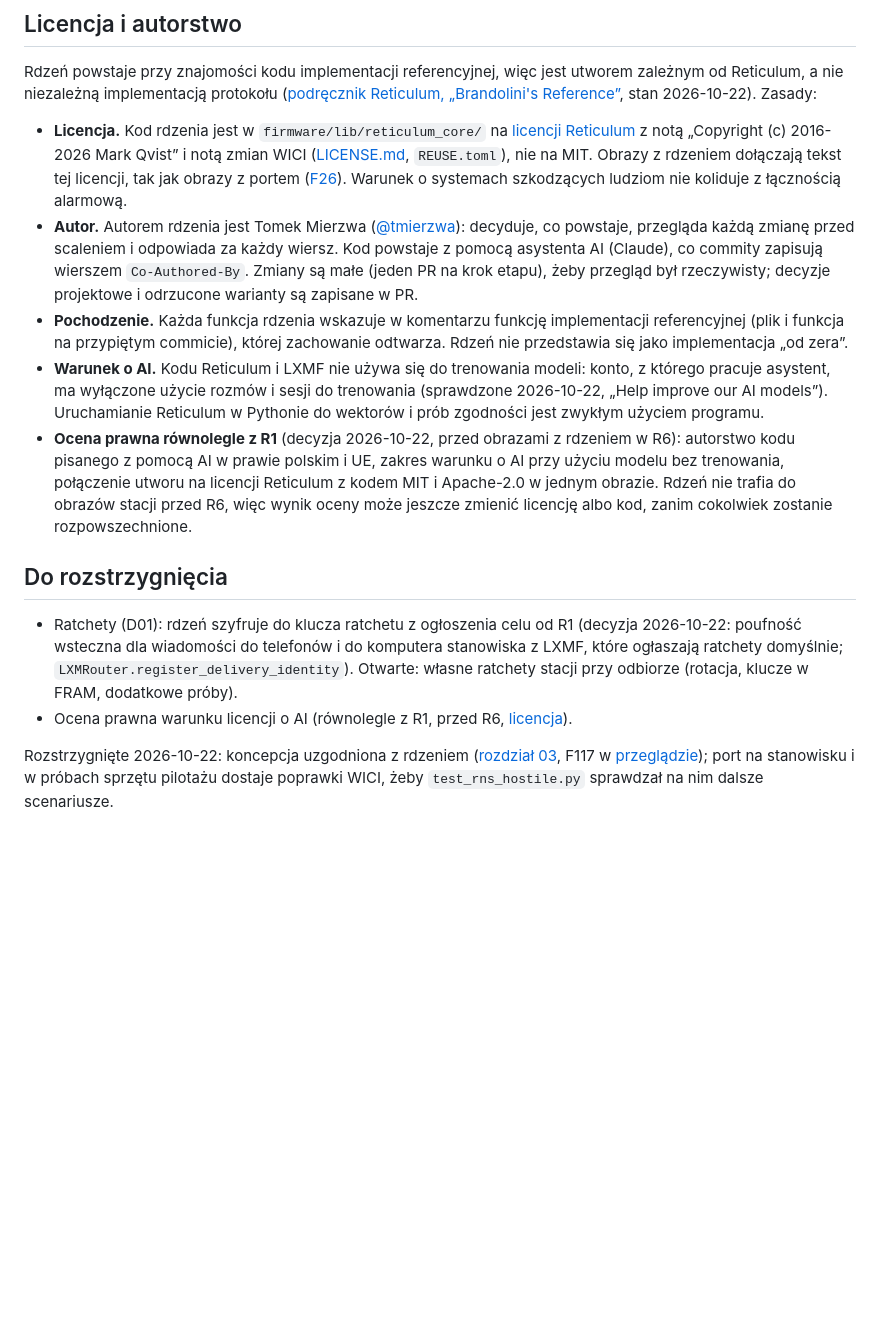
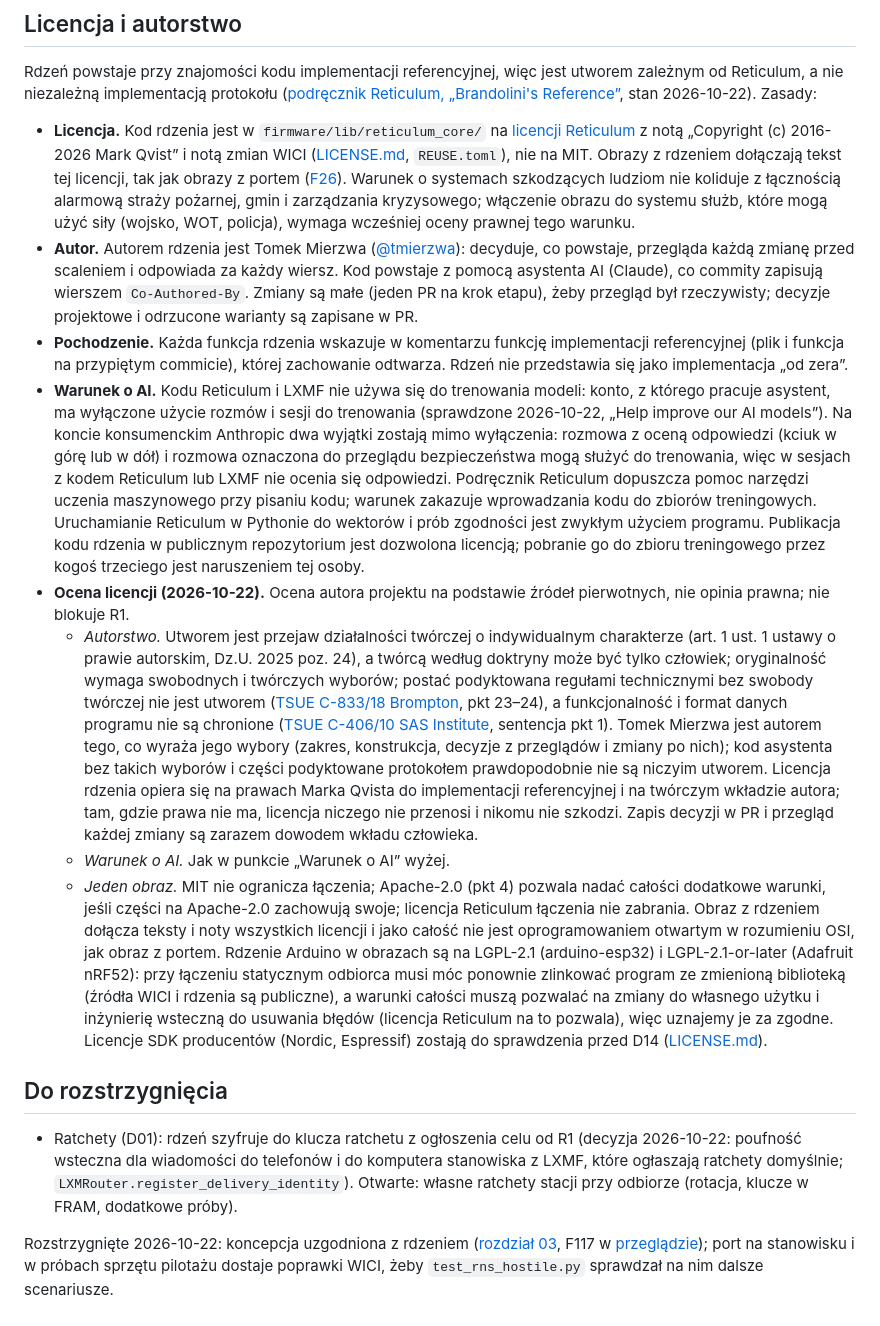
Before and after one commit to tmierzwa/WICI, a Markdown page: firmware/reticulum-core.md, the part around the change. GitHub-like rendering; blank space fills up the shorter version.

Commit message:
Rdzeń: ocena licencji i autorstwa (2026-10-22) (#65)
Wnioski oceny przed R1 w reticulum-core.md, bez pełnego wywodu: autorstwo
kodu pisanego z pomocą AI (art. 1 pr. aut., TSUE Brompton i SAS),
warunek o AI z wyjątkami konta konsumenckiego (bez ocen odpowiedzi
w sesjach z kodem Reticulum i LXMF), łączenie z MIT, Apache-2.0
i LGPL-2.1 rdzeni Arduino w jednym obrazie, granica warunku o szkodzie.
Ocena autora projektu, nie opinia prawna. F26 i F117 odsyłają do niej;
CONTRIBUTING: podpis DCO w rdzeniu odnosi się do licencji Reticulum.

Signed-off-by: Tomek Mierzwa <16899265+tmierzwa@users.noreply.github.com>
Co-authored-by: Claude Opus 5.5 <noreply@anthropic.com>

```diff
--- a/firmware/reticulum-core.md
+++ b/firmware/reticulum-core.md
@@ -83,15 +83,17 @@ Szacunek: rdzeń 5–7 tys. wierszy C++ i testy, 2–4 miesiące jednej osoby; l
 
 Rdzeń powstaje przy znajomości kodu implementacji referencyjnej, więc jest utworem zależnym od Reticulum, a nie niezależną implementacją protokołu ([podręcznik Reticulum, „Brandolini's Reference”](https://reticulum.network/manual/brandolinis.html), stan 2026-10-22). Zasady:
 
-- **Licencja.** Kod rdzenia jest w `firmware/lib/reticulum_core/` na [licencji Reticulum](../LICENSES/LicenseRef-Reticulum.txt) z notą „Copyright (c) 2016-2026 Mark Qvist” i notą zmian WICI ([LICENSE.md](../LICENSE.md), `REUSE.toml`), nie na MIT. Obrazy z rdzeniem dołączają tekst tej licencji, tak jak obrazy z portem ([F26](../docs/review.md#f26-licencja-portu-microreticulum)). Warunek o systemach szkodzących ludziom nie koliduje z łącznością alarmową.
+- **Licencja.** Kod rdzenia jest w `firmware/lib/reticulum_core/` na [licencji Reticulum](../LICENSES/LicenseRef-Reticulum.txt) z notą „Copyright (c) 2016-2026 Mark Qvist” i notą zmian WICI ([LICENSE.md](../LICENSE.md), `REUSE.toml`), nie na MIT. Obrazy z rdzeniem dołączają tekst tej licencji, tak jak obrazy z portem ([F26](../docs/review.md#f26-licencja-portu-microreticulum)). Warunek o systemach szkodzących ludziom nie koliduje z łącznością alarmową straży pożarnej, gmin i zarządzania kryzysowego; włączenie obrazu do systemu służb, które mogą użyć siły (wojsko, WOT, policja), wymaga wcześniej oceny prawnej tego warunku.
 - **Autor.** Autorem rdzenia jest Tomek Mierzwa ([@tmierzwa](https://github.com/tmierzwa)): decyduje, co powstaje, przegląda każdą zmianę przed scaleniem i odpowiada za każdy wiersz. Kod powstaje z pomocą asystenta AI (Claude), co commity zapisują wierszem `Co-Authored-By`. Zmiany są małe (jeden PR na krok etapu), żeby przegląd był rzeczywisty; decyzje projektowe i odrzucone warianty są zapisane w PR.
 - **Pochodzenie.** Każda funkcja rdzenia wskazuje w komentarzu funkcję implementacji referencyjnej (plik i funkcja na przypiętym commicie), której zachowanie odtwarza. Rdzeń nie przedstawia się jako implementacja „od zera”.
-- **Warunek o AI.** Kodu Reticulum i LXMF nie używa się do trenowania modeli: konto, z którego pracuje asystent, ma wyłączone użycie rozmów i sesji do trenowania (sprawdzone 2026-10-22, „Help improve our AI models”). Uruchamianie Reticulum w Pythonie do wektorów i prób zgodności jest zwykłym użyciem programu.
-- **Ocena prawna równolegle z R1** (decyzja 2026-10-22, przed obrazami z rdzeniem w R6): autorstwo kodu pisanego z pomocą AI w prawie polskim i UE, zakres warunku o AI przy użyciu modelu bez trenowania, połączenie utworu na licencji Reticulum z kodem MIT i Apache-2.0 w jednym obrazie. Rdzeń nie trafia do obrazów stacji przed R6, więc wynik oceny może jeszcze zmienić licencję albo kod, zanim cokolwiek zostanie rozpowszechnione.
+- **Warunek o AI.** Kodu Reticulum i LXMF nie używa się do trenowania modeli: konto, z którego pracuje asystent, ma wyłączone użycie rozmów i sesji do trenowania (sprawdzone 2026-10-22, „Help improve our AI models”). Na koncie konsumenckim Anthropic dwa wyjątki zostają mimo wyłączenia: rozmowa z oceną odpowiedzi (kciuk w górę lub w dół) i rozmowa oznaczona do przeglądu bezpieczeństwa mogą służyć do trenowania, więc w sesjach z kodem Reticulum lub LXMF nie ocenia się odpowiedzi. Podręcznik Reticulum dopuszcza pomoc narzędzi uczenia maszynowego przy pisaniu kodu; warunek zakazuje wprowadzania kodu do zbiorów treningowych. Uruchamianie Reticulum w Pythonie do wektorów i prób zgodności jest zwykłym użyciem programu. Publikacja kodu rdzenia w publicznym repozytorium jest dozwolona licencją; pobranie go do zbioru treningowego przez kogoś trzeciego jest naruszeniem tej osoby.
+- **Ocena licencji (2026-10-22).** Ocena autora projektu na podstawie źródeł pierwotnych, nie opinia prawna; nie blokuje R1.
+  - *Autorstwo.* Utworem jest przejaw działalności twórczej o indywidualnym charakterze (art. 1 ust. 1 ustawy o prawie autorskim, Dz.U. 2025 poz. 24), a twórcą według doktryny może być tylko człowiek; oryginalność wymaga swobodnych i twórczych wyborów; postać podyktowana regułami technicznymi bez swobody twórczej nie jest utworem ([TSUE C-833/18 Brompton](https://eur-lex.europa.eu/legal-content/EN/TXT/HTML/?uri=CELEX:62018CJ0833), pkt 23–24), a funkcjonalność i format danych programu nie są chronione ([TSUE C-406/10 SAS Institute](https://eur-lex.europa.eu/legal-content/EN/TXT/HTML/?uri=CELEX:62010CJ0406), sentencja pkt 1). Tomek Mierzwa jest autorem tego, co wyraża jego wybory (zakres, konstrukcja, decyzje z przeglądów i zmiany po nich); kod asystenta bez takich wyborów i części podyktowane protokołem prawdopodobnie nie są niczyim utworem. Licencja rdzenia opiera się na prawach Marka Qvista do implementacji referencyjnej i na twórczym wkładzie autora; tam, gdzie prawa nie ma, licencja niczego nie przenosi i nikomu nie szkodzi. Zapis decyzji w PR i przegląd każdej zmiany są zarazem dowodem wkładu człowieka.
+  - *Warunek o AI.* Jak w punkcie „Warunek o AI” wyżej.
+  - *Jeden obraz.* MIT nie ogranicza łączenia; Apache-2.0 (pkt 4) pozwala nadać całości dodatkowe warunki, jeśli części na Apache-2.0 zachowują swoje; licencja Reticulum łączenia nie zabrania. Obraz z rdzeniem dołącza teksty i noty wszystkich licencji i jako całość nie jest oprogramowaniem otwartym w rozumieniu OSI, jak obraz z portem. Rdzenie Arduino w obrazach są na LGPL-2.1 (arduino-esp32) i LGPL-2.1-or-later (Adafruit nRF52): przy łączeniu statycznym odbiorca musi móc ponownie zlinkować program ze zmienioną biblioteką (źródła WICI i rdzenia są publiczne), a warunki całości muszą pozwalać na zmiany do własnego użytku i inżynierię wsteczną do usuwania błędów (licencja Reticulum na to pozwala), więc uznajemy je za zgodne. Licencje SDK producentów (Nordic, Espressif) zostają do sprawdzenia przed D14 ([LICENSE.md](../LICENSE.md)).
 
 ## Do rozstrzygnięcia
 
 - Ratchety (D01): rdzeń szyfruje do klucza ratchetu z ogłoszenia celu od R1 (decyzja 2026-10-22: poufność wsteczna dla wiadomości do telefonów i do komputera stanowiska z LXMF, które ogłaszają ratchety domyślnie; `LXMRouter.register_delivery_identity`). Otwarte: własne ratchety stacji przy odbiorze (rotacja, klucze w FRAM, dodatkowe próby).
-- Ocena prawna warunku licencji o AI (równolegle z R1, przed R6, [licencja](#licencja-i-autorstwo)).
 
 Rozstrzygnięte 2026-10-22: koncepcja uzgodniona z rdzeniem ([rozdział 03](../docs/concept/03-dostepne-rozwiazania.html#czego-nie-budowac-drugi-raz), F117 w [przeglądzie](../docs/review.md)); port na stanowisku i w próbach sprzętu pilotażu dostaje poprawki WICI, żeby `test_rns_hostile.py` sprawdzał na nim dalsze scenariusze.
```
Also changed, not shown: CONTRIBUTING.md (+1 -1 lines), docs/review.md (+2 -2 lines).
